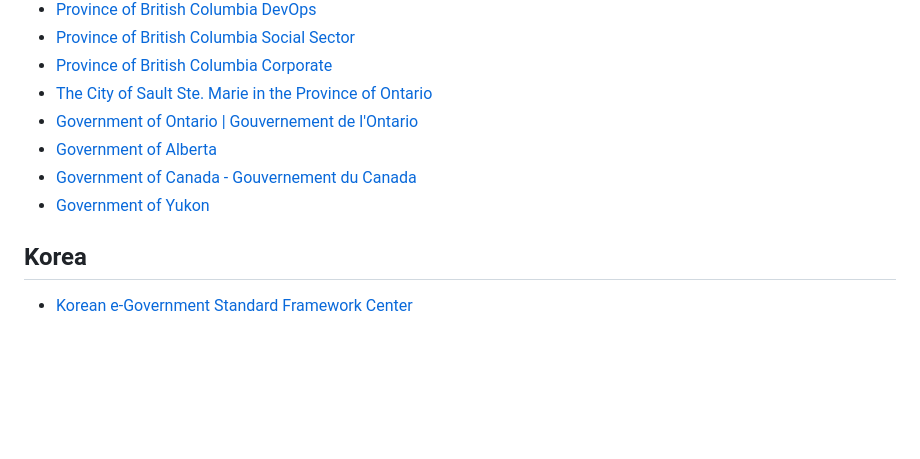
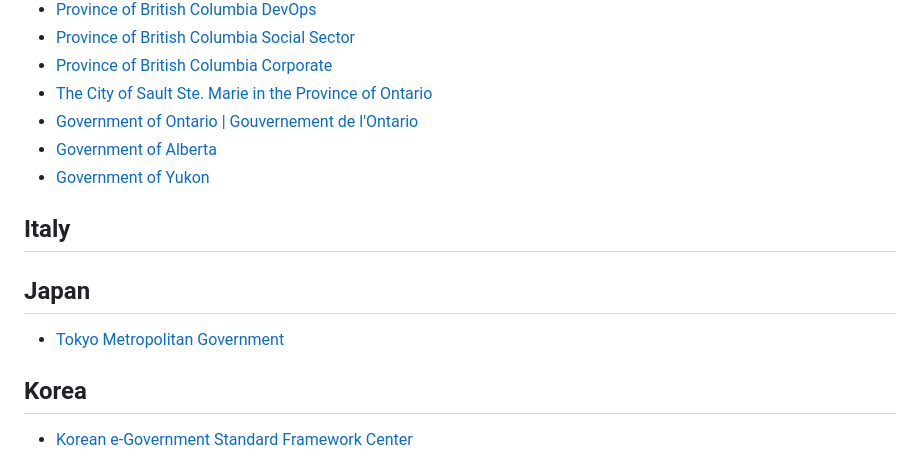
Before and after one commit to OSDC-Code-Maven/open-source-by-organizations, a Markdown page: government.md, the part around the change. Rendered like a GitHub page; blank space fills up the shorter version.

```diff
--- a/government.md
+++ b/government.md
@@ -15,11 +15,16 @@ There are separate lists for [Open Source by Higher Education](https://github.co
 * [The City of Sault Ste. Marie in the Province of Ontario](https://github.com/cityssm)
 * [Government of Ontario | Gouvernement de l'Ontario](https://github.com/ongov)
 * [Government of Alberta](https://github.com/GovAlta)
-* [Government of Canada - Gouvernement du Canada](https://github.com/canada-ca)
 * [Government of Yukon](https://github.com/ytgov)
 
 
 
+
+## Italy
+
+## Japan
+
+* [Tokyo Metropolitan Government](https://github.com/tokyo-metropolitan-gov)
 
 ## Korea
 
```
